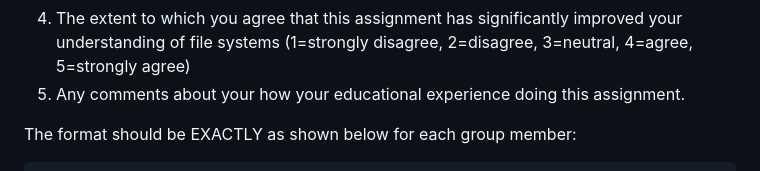
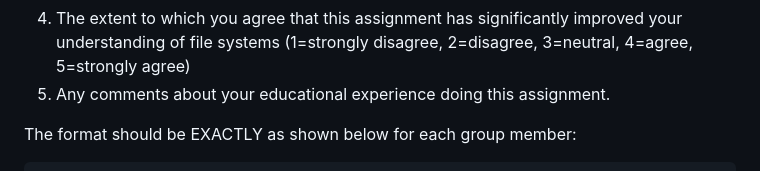
Before and after one commit to W4118/W4118.github.io, a Markdown page: homework/hw6.md, the part around the change. GitHub-like rendering.

````diff
--- a/homework/hw6.md
+++ b/homework/hw6.md
@@ -42,7 +42,7 @@ Finally, since this is the last assignment of the semester, EACH group member sh
 2. A rank ordering of the difficulty of the homework assignments
 3. A rank ordering of how much you learned on each homework assignment
 4. The extent to which you agree that this assignment has significantly improved your understanding of file systems  (1=strongly disagree, 2=disagree, 3=neutral, 4=agree, 5=strongly agree)
-5. Any comments about your how your educational experience doing this assignment.
+5. Any comments about your educational experience doing this assignment.
 
 The format should be EXACTLY as shown below for each group member:
 ```
````
